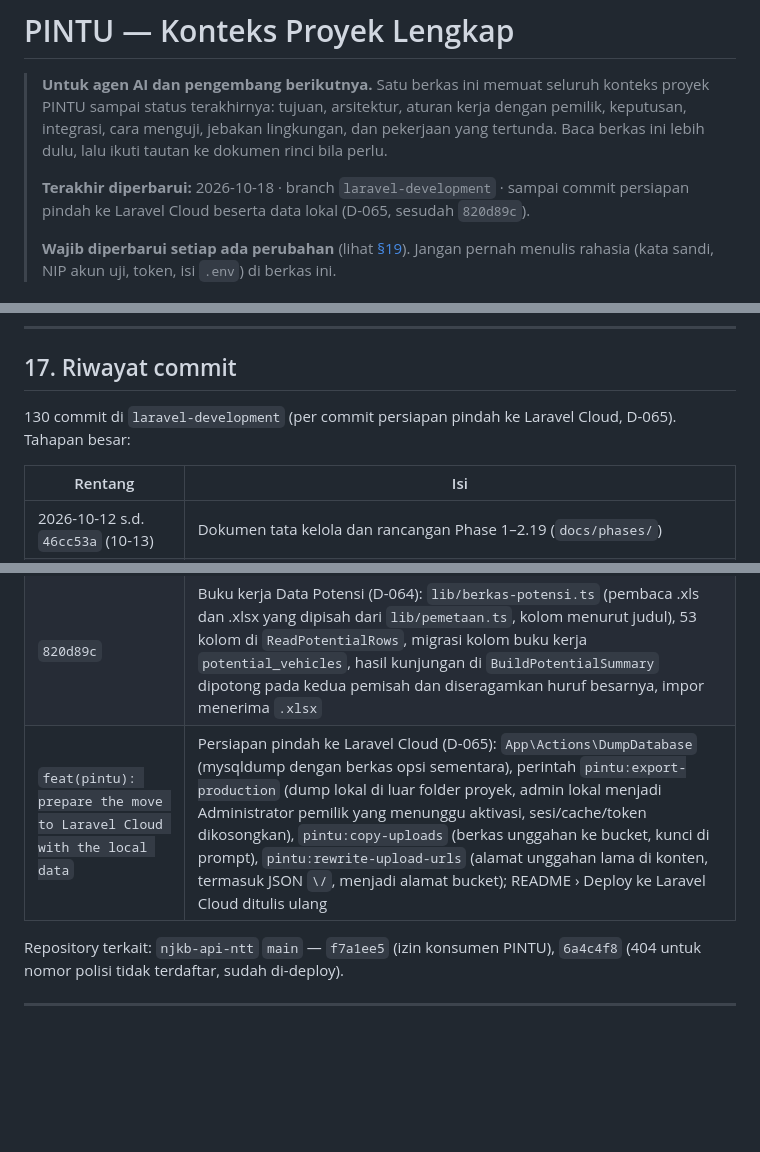
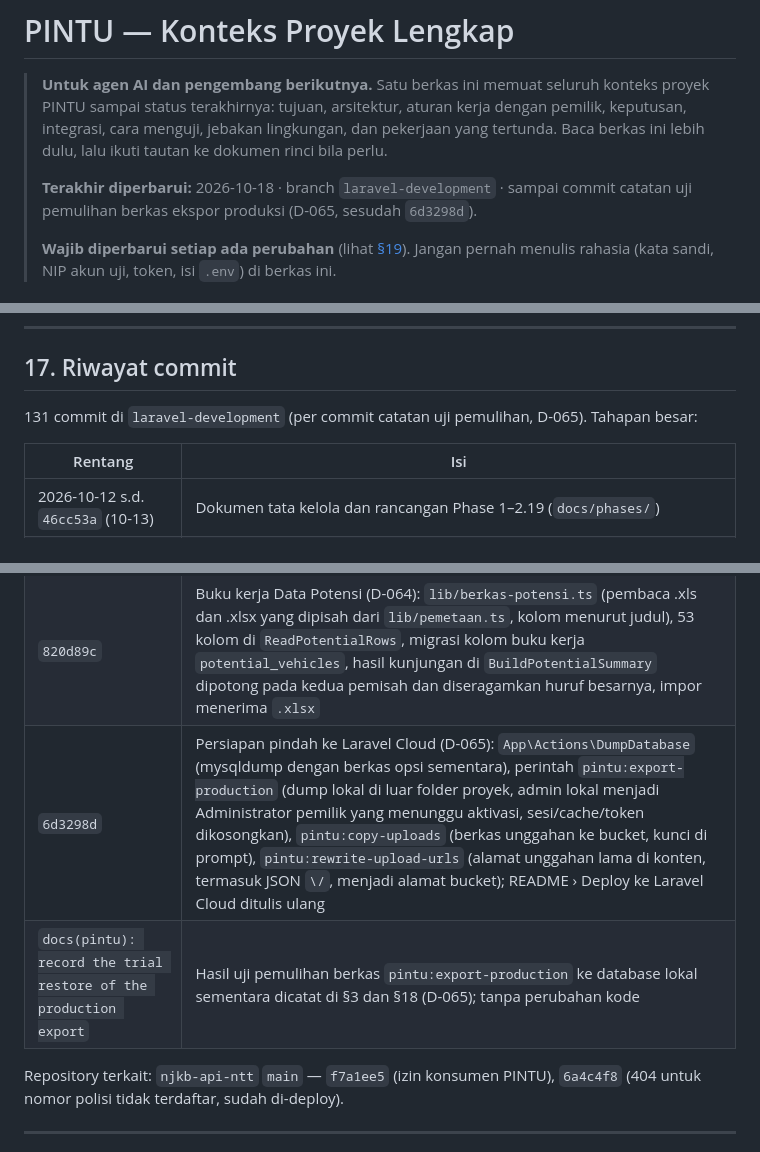
Before and after one commit to ElwinMusadi/portal-uptdkotakupang, a Markdown page: KONTEKS-PROYEK.md, 3 parts joined by grey strips. Drawn GitHub-style; blank space fills up the shorter version.

```diff
--- a/KONTEKS-PROYEK.md
+++ b/KONTEKS-PROYEK.md
@@ -2,7 +2,7 @@
 
 > **Untuk agen AI dan pengembang berikutnya.** Satu berkas ini memuat seluruh konteks proyek PINTU sampai status terakhirnya: tujuan, arsitektur, aturan kerja dengan pemilik, keputusan, integrasi, cara menguji, jebakan lingkungan, dan pekerjaan yang tertunda. Baca berkas ini lebih dulu, lalu ikuti tautan ke dokumen rinci bila perlu.
 >
-> **Terakhir diperbarui:** 2026-10-18 · branch `laravel-development` · sampai commit persiapan pindah ke Laravel Cloud beserta data lokal (D-065, sesudah `820d89c`).
+> **Terakhir diperbarui:** 2026-10-18 · branch `laravel-development` · sampai commit catatan uji pemulihan berkas ekspor produksi (D-065, sesudah `6d3298d`).
 >
 > **Wajib diperbarui setiap ada perubahan** (lihat [§19](#19-prosedur-memperbarui-dokumen-ini)). Jangan pernah menulis rahasia (kata sandi, NIP akun uji, token, isi `.env`) di berkas ini.
 
@@ -612,7 +612,7 @@ Rincian lengkap di [`docs/decisions.md`](docs/decisions.md). "Pemilik" = keputus
 
 ## 17. Riwayat commit
 
-130 commit di `laravel-development` (per commit persiapan pindah ke Laravel Cloud, D-065). Tahapan besar:
+131 commit di `laravel-development` (per commit catatan uji pemulihan, D-065). Tahapan besar:
 
 | Rentang | Isi |
 |---|---|
@@ -680,7 +680,8 @@ Rincian lengkap di [`docs/decisions.md`](docs/decisions.md). "Pemilik" = keputus
 | `8af341a` | Penerbitan (D-062): migrasi menerbitkan kedua draf D-061 bila masih draf dan mencatat langkahnya di riwayat; pembatalan hanya mengembalikan yang langkah terakhirnya masih dari migrasi ini |
 | `6a80c3c` | Peta Kontak (D-063): isian `titikPeta` di pengaturan `kontak` (aturan `MapPoint`, titik kantor sebagai bawaan dan untuk dokumen lama, `Setting::upgradeContact`), isian *Titik peta* di Dashboard › Kontak & Kanal, `main.js` memasang peta Google `loading="lazy"` di `.map` dan memakai titik untuk *Buka di Google Maps* bila tautannya kosong, CSS `.map--google` |
 | `820d89c` | Buku kerja Data Potensi (D-064): `lib/berkas-potensi.ts` (pembaca .xls dan .xlsx yang dipisah dari `lib/pemetaan.ts`, kolom menurut judul), 53 kolom di `ReadPotentialRows`, migrasi kolom buku kerja `potential_vehicles`, hasil kunjungan di `BuildPotentialSummary` dipotong pada kedua pemisah dan diseragamkan huruf besarnya, impor menerima `.xlsx` |
-| `feat(pintu): prepare the move to Laravel Cloud with the local data` | Persiapan pindah ke Laravel Cloud (D-065): `App\Actions\DumpDatabase` (mysqldump dengan berkas opsi sementara), perintah `pintu:export-production` (dump lokal di luar folder proyek, admin lokal menjadi Administrator pemilik yang menunggu aktivasi, sesi/cache/token dikosongkan), `pintu:copy-uploads` (berkas unggahan ke bucket, kunci di prompt), `pintu:rewrite-upload-urls` (alamat unggahan lama di konten, termasuk JSON `\/`, menjadi alamat bucket); README › Deploy ke Laravel Cloud ditulis ulang |
+| `6d3298d` | Persiapan pindah ke Laravel Cloud (D-065): `App\Actions\DumpDatabase` (mysqldump dengan berkas opsi sementara), perintah `pintu:export-production` (dump lokal di luar folder proyek, admin lokal menjadi Administrator pemilik yang menunggu aktivasi, sesi/cache/token dikosongkan), `pintu:copy-uploads` (berkas unggahan ke bucket, kunci di prompt), `pintu:rewrite-upload-urls` (alamat unggahan lama di konten, termasuk JSON `\/`, menjadi alamat bucket); README › Deploy ke Laravel Cloud ditulis ulang |
+| `docs(pintu): record the trial restore of the production export` | Hasil uji pemulihan berkas `pintu:export-production` ke database lokal sementara dicatat di §3 dan §18 (D-065); tanpa perubahan kode |
 
 Repository terkait: `njkb-api-ntt` `main` — `f7a1ee5` (izin konsumen PINTU), `6a4c4f8` (404 untuk nomor polisi tidak terdaftar, sudah di-deploy).
 
```
Also changed, not shown: other parts of KONTEKS-PROYEK.md (+4 -3 lines).
